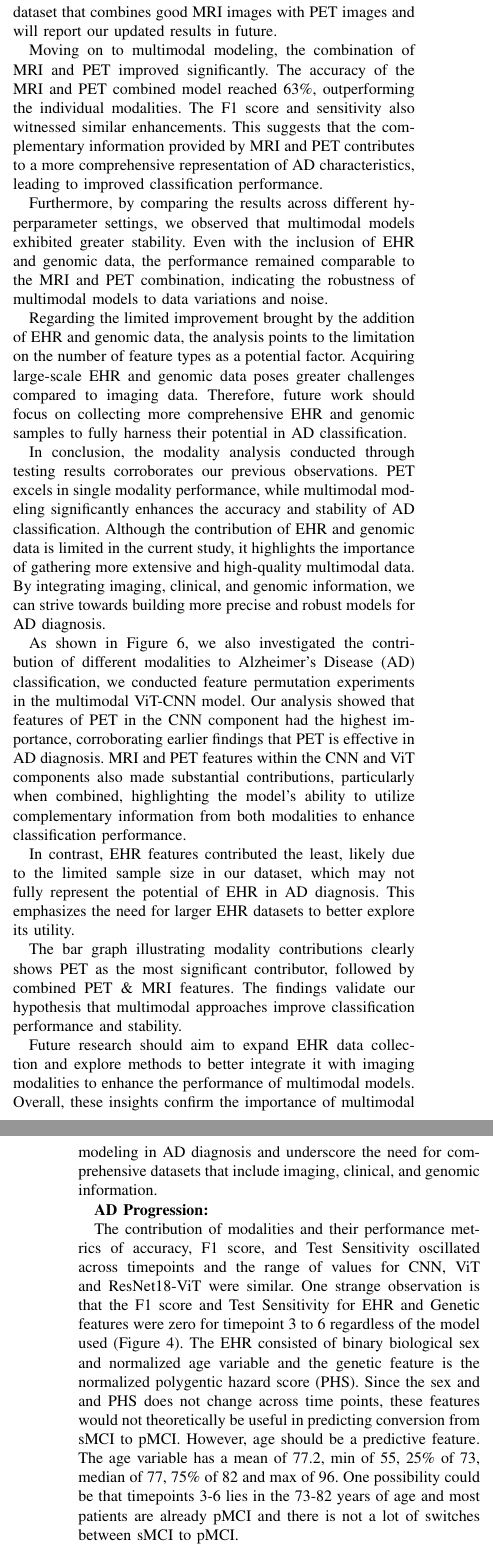
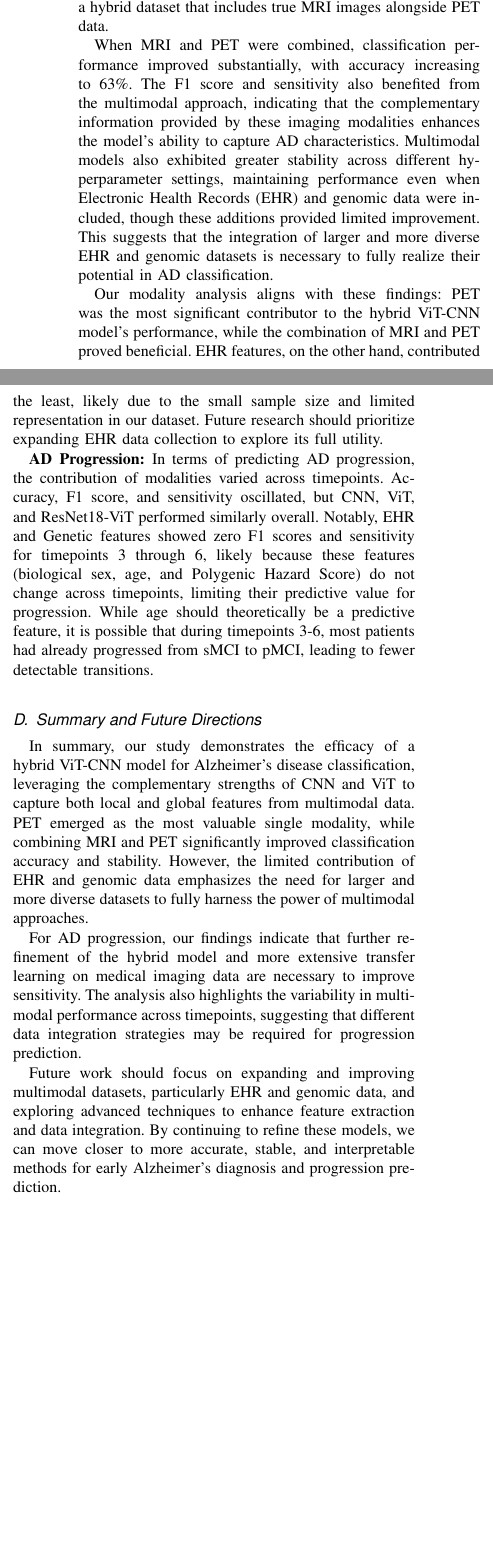
Before and after one commit to Simurgh818/BHI-2024-Multimodal-Brain-Alzheimer-s-Prediction--ECE6780-Group4, a LaTeX paper (main.tex, which reads 5-discussion.tex, 6-conclusion.tex): two parts of the columns of pages 7 and 8 of 9 before the commit and two parts of the columns of page 7 of 8 after it, joined at a grey line, cut so that both start at the same text, the shorter picture padded with empty space. Compiled offline with pdfLaTeX.

Commit message:
Result, discussion and conclusion updated!

```diff
--- a/5-discussion.tex
+++ b/5-discussion.tex
@@ -16,3 +12,4 @@ The hybrid model, ResNet18-ViT, did go through transfer learning. One model got
 
 \subsection{Analysis of Multimodal Contributions to AD Classification and Progression Prediction.}
 
+\textbf{AD Classification:} Among individual modalities, PET outperformed MRI, achieving an accuracy of 59\% compared to 55\%. PET also had higher F1 scores and sensitivity, demonstrating its strength in capturing AD-related changes. However, it is important to note that the MRI images in our dataset were masks rather than raw MRI scans, which may have influenced the results. We plan to rerun the analysis with a hybrid dataset that includes true MRI images alongside PET data.
@@ -20,24 +16,14 @@ The hybrid model, ResNet18-ViT, did go through transfer learning. One model got
 
-In the single modality setting, PET demonstrated superior performance compared to MRI. The accuracy of PET reached 59\%, surpassing that of MRI at 55\%. Moreover, PET exhibited higher F1 score and sensitivity, further highlighting its diagnostic value in AD classification. These findings underscore the importance of PET imaging in capturing AD-related pathological changes. However, in spirit of transparency the MRI images in the dataset we used were masks and not true MRI images. We are re-running our analysis with a hybrid dataset that combines good MRI images with PET images and will report our updated results in future.
+When MRI and PET were combined, classification performance improved substantially, with accuracy increasing to 63\%. The F1 score and sensitivity also benefited from the multimodal approach, indicating that the complementary information provided by these imaging modalities enhances the model’s ability to capture AD characteristics. Multimodal models also exhibited greater stability across different hyperparameter settings, maintaining performance even when Electronic Health Records (EHR) and genomic data were included, though these additions provided limited improvement. This suggests that the integration of larger and more diverse EHR and genomic datasets is necessary to fully realize their potential in AD classification.
 
-Moving on to multimodal modeling, the combination of MRI and PET improved significantly. The accuracy of the MRI and PET combined model reached 63\%, outperforming the individual modalities. The F1 score and sensitivity also witnessed similar enhancements. This suggests that the complementary information provided by MRI and PET contributes to a more comprehensive representation of AD characteristics, leading to improved classification performance.
+Our modality analysis aligns with these findings: PET was the most significant contributor to the hybrid ViT-CNN model’s performance, while the combination of MRI and PET proved beneficial. EHR features, on the other hand, contributed the least, likely due to the small sample size and limited representation in our dataset. Future research should prioritize expanding EHR data collection to explore its full utility.
 
-Furthermore, by comparing the results across different hyperparameter settings, we observed that multimodal models exhibited greater stability. Even with the inclusion of EHR and genomic data, the performance remained comparable to the MRI and PET combination, indicating the robustness of multimodal models to data variations and noise.
+\textbf{AD Progression:} In terms of predicting AD progression, the contribution of modalities varied across timepoints. Accuracy, F1 score, and sensitivity oscillated, but CNN, ViT, and ResNet18-ViT performed similarly overall. Notably, EHR and Genetic features showed zero F1 scores and sensitivity for timepoints 3 through 6, likely because these features (biological sex, age, and Polygenic Hazard Score) do not change across timepoints, limiting their predictive value for progression. While age should theoretically be a predictive feature, it is possible that during timepoints 3-6, most patients had already progressed from sMCI to pMCI, leading to fewer detectable transitions.
 
-Regarding the limited improvement brought by the addition of EHR and genomic data, the analysis points to the limitation on the number of feature types  as a potential factor. Acquiring large-scale EHR and genomic data poses greater challenges compared to imaging data. Therefore, future work should focus on collecting more comprehensive EHR and genomic samples to fully harness their potential in AD classification.
+\subsection{Summary and Future Directions}
 
-In conclusion, the modality analysis conducted through testing results corroborates our previous observations. PET excels in single modality performance, while multimodal modeling significantly enhances the accuracy and stability of AD classification. Although the contribution of EHR and genomic data is limited in the current study, it highlights the importance of gathering more extensive and high-quality multimodal data. By integrating imaging, clinical, and genomic information, we can strive towards building more precise and robust models for AD diagnosis.
+In summary, our study demonstrates the efficacy of a hybrid ViT-CNN model for Alzheimer’s disease classification, leveraging the complementary strengths of CNN and ViT to capture both local and global features from multimodal data. PET emerged as the most valuable single modality, while combining MRI and PET significantly improved classification accuracy and stability. However, the limited contribution of EHR and genomic data emphasizes the need for larger and more diverse datasets to fully harness the power of multimodal approaches.
 
-As shown in Figure 6, we also investigated the contribution of different modalities to Alzheimer's Disease (AD) classification, we conducted feature permutation experiments in the multimodal ViT-CNN model. Our analysis showed that features of PET in the CNN component had the highest importance, corroborating earlier findings that PET is effective in AD diagnosis. MRI and PET features within the CNN and ViT components also made substantial contributions, particularly when combined, highlighting the model's ability to utilize complementary information from both modalities to enhance classification performance.
+For AD progression, our findings indicate that further refinement of the hybrid model and more extensive transfer learning on medical imaging data are necessary to improve sensitivity. The analysis also highlights the variability in multimodal performance across timepoints, suggesting that different data integration strategies may be required for progression prediction.
 
-In contrast, EHR features contributed the least, likely due to the limited sample size in our dataset, which may not fully represent the potential of EHR in AD diagnosis. This emphasizes the need for larger EHR datasets to better explore its utility.
-
-The bar graph illustrating modality contributions clearly shows PET as the most significant contributor, followed by combined PET \& MRI features. The findings validate our hypothesis that multimodal approaches improve classification performance and stability.
-
-Future research should aim to expand EHR data collection and explore methods to better integrate it with imaging modalities to enhance the performance of multimodal models. Overall, these insights confirm the importance of multimodal modeling in AD diagnosis and underscore the need for comprehensive datasets that include imaging, clinical, and genomic information.
-
-\textbf{AD Progression: }
-
-The contribution of modalities and their performance metrics of accuracy, F1 score, and Test Sensitivity oscillated across timepoints and the range of values for CNN, ViT and ResNet18-ViT were similar. One strange observation is that the F1 score and Test Sensitivity for EHR and Genetic features were zero for timepoint 3 to 6 regardless of the model used (\autoref{fig:ADprogression}). The EHR consisted of binary biological sex and normalized age variable and the genetic feature is the normalized polygentic hazard score (PHS). Since the sex and and PHS does not change across time points, these features would not theoretically be useful in predicting conversion from sMCI to pMCI. However, age should be a predictive feature. The age variable has a mean of 77.2, min of 55, 25\% of 73, median of 77, 75\% of 82 and max of 96. One possibility could be that timepoints 3-6 lies in the 73-82 years of age and most patients are already pMCI and there is not a lot of switches between sMCI to pMCI.
-
-\
+Future work should focus on expanding and improving multimodal datasets, particularly EHR and genomic data, and exploring advanced techniques to enhance feature extraction and data integration. By continuing to refine these models, we can move closer to more accurate, stable, and interpretable methods for early Alzheimer’s diagnosis and progression prediction.
--- a/6-conclusion.tex
+++ b/6-conclusion.tex
@@ -1,2 +1,6 @@
 \section{Conclusion: Advancements in Multimodal Brain Data Analysis for Alzheimer’s Disease Prediction.}
-Our study introduces a novel approach to Alzheimer’s Disease (AD) classification, leveraging the complementary strengths of Convolutional Neural Networks (CNN) and Vision Transformers (ViT). By combining CNN's proficiency in capturing local features with ViT's ability to model global dependencies, our hybrid model achieves enhanced performance and stability in AD classification tasks. Notably, the hybrid ViT-CNN model demonstrates superior consistency and generalization compared to individual models. Furthermore, the incorporation of a pre-trained ViT significantly improves sensitivity, highlighting its efficacy in facilitating multi-modality integration. While PET emerges as a strong performer in single modality settings, multimodal modeling, particularly combining MRI and PET, significantly enhances classification accuracy and stability. However, the contribution of EHR and genomic data remains limited, underscoring the need for larger and more comprehensive datasets. Our findings emphasize the importance of multimodal approaches in AD diagnosis and suggest avenues for future research to optimize the integration of diverse data modalities for more precise and robust models.
+Our study presents a novel approach to Alzheimer’s Disease (AD) classification by harnessing the complementary strengths of Convolutional Neural Networks (CNN) and Vision Transformers (ViT). The hybrid ViT-CNN model capitalizes on CNN's capability to capture local features and ViT's strength in modeling global dependencies, resulting in improved performance and stability in AD classification tasks. The hybrid model exhibits superior consistency and generalization compared to individual models, and the incorporation of a pre-trained ViT significantly enhances sensitivity, underscoring its effectiveness in multimodal data integration.
+
+While PET proved to be the most effective single modality, the combination of MRI and PET in a multimodal framework yielded even greater improvements in classification accuracy and robustness. However, the contribution of Electronic Health Records (EHR) and genomic data was limited, indicating the need for larger and more diverse datasets to fully realize the potential of these modalities in AD diagnosis.
+
+Overall, our findings highlight the critical role of multimodal approaches in advancing AD classification and suggest promising directions for future research. These include optimizing the integration of diverse data modalities, improving dataset quality and size, and refining transfer learning techniques to develop more precise, stable, and interpretable models for early AD diagnosis and progression prediction.
```
Also changed, not shown: 3-methodology.tex (+5 -7 lines), 4-results.tex (+5 -13 lines), main.tex (+0 -3 lines), 5-discussion.tex (13 more changed lines).
